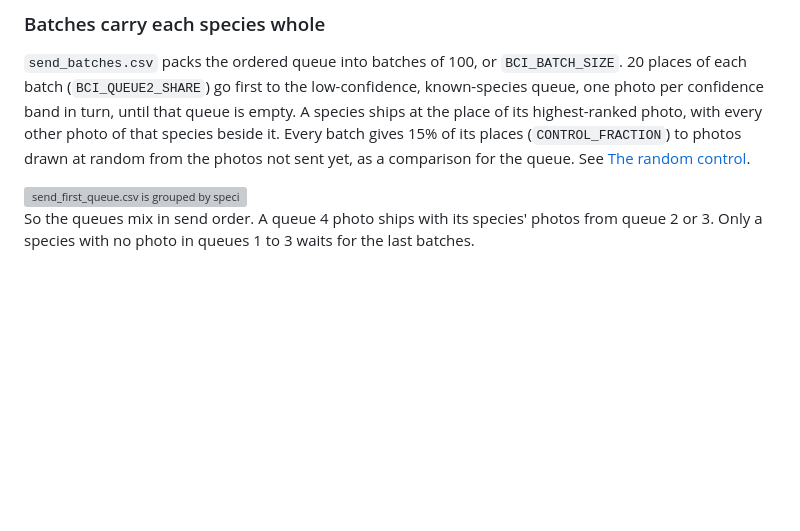
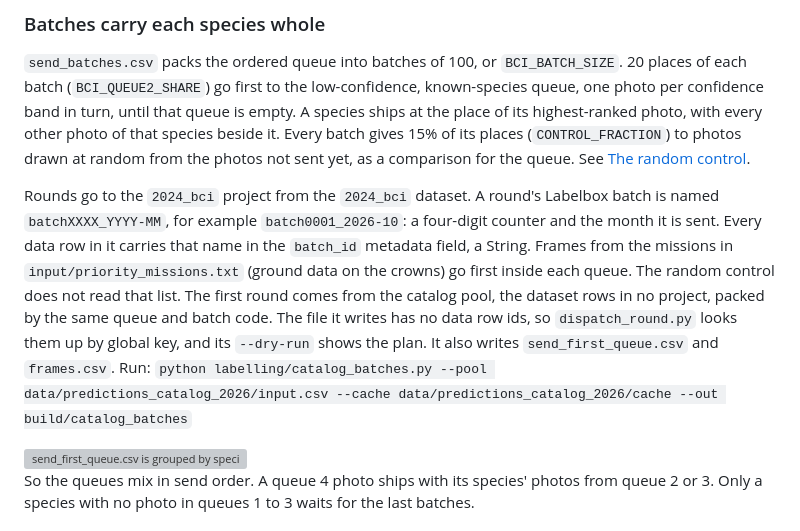
Before and after one commit to traitlab/bci-dashboard, a Markdown page: README.md, the part around the change. Drawn GitHub-style; blank space fills up the shorter version; grey boxes are pictures that could not be loaded.

Commit message:
docs(readme): batch names, batch_id field and the catalog pool command

```diff
--- a/README.md
+++ b/README.md
@@ -60,6 +60,8 @@ The ranking lands in `data/next_batch/queue_novelty.csv`. The weekly refresh wri
 ### Batches carry each species whole
 
 `send_batches.csv` packs the ordered queue into batches of 100, or `BCI_BATCH_SIZE`. 20 places of each batch (`BCI_QUEUE2_SHARE`) go first to the low-confidence, known-species queue, one photo per confidence band in turn, until that queue is empty. A species ships at the place of its highest-ranked photo, with every other photo of that species beside it. Every batch gives 15% of its places (`CONTROL_FRACTION`) to photos drawn at random from the photos not sent yet, as a comparison for the queue. See [The random control](#the-random-control).
+
+Rounds go to the `2024_bci` project from the `2024_bci` dataset. A round's Labelbox batch is named `batchXXXX_YYYY-MM`, for example `batch0001_2026-10`: a four-digit counter and the month it is sent. Every data row in it carries that name in the `batch_id` metadata field, a String. Frames from the missions in `input/priority_missions.txt` (ground data on the crowns) go first inside each queue. The random control does not read that list. The first round comes from the catalog pool, the dataset rows in no project, packed by the same queue and batch code. The file it writes has no data row ids, so `dispatch_round.py` looks them up by global key, and its `--dry-run` shows the plan. It also writes `send_first_queue.csv` and `frames.csv`. Run: `python labelling/catalog_batches.py --pool data/predictions_catalog_2026/input.csv --cache data/predictions_catalog_2026/cache --out build/catalog_batches`
 
 <picture>
   <source media="(prefers-color-scheme: dark)" srcset="diagrams/batches-dark.svg">
```
